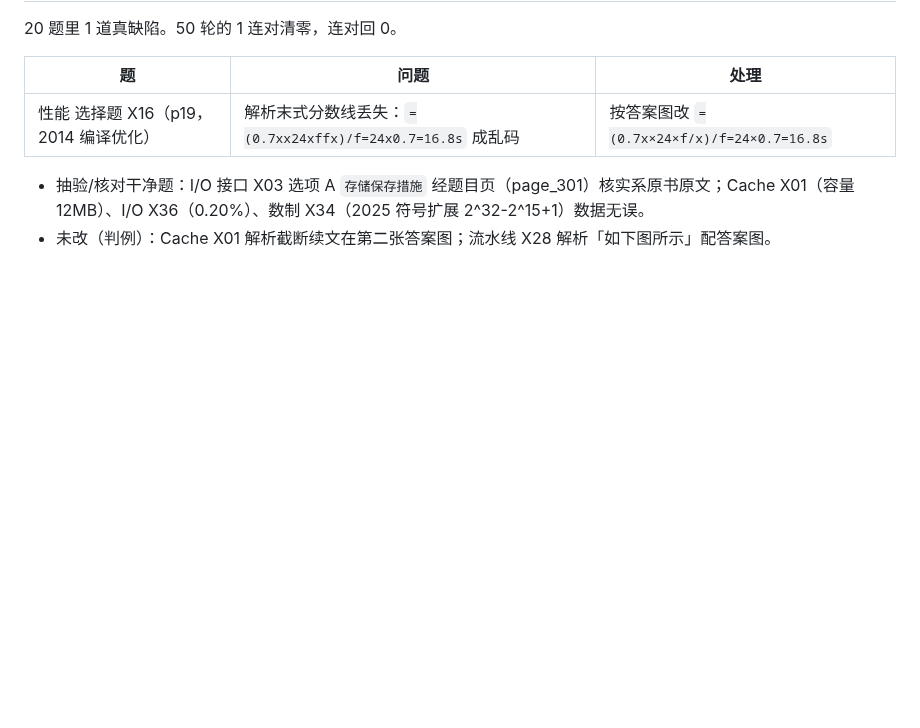
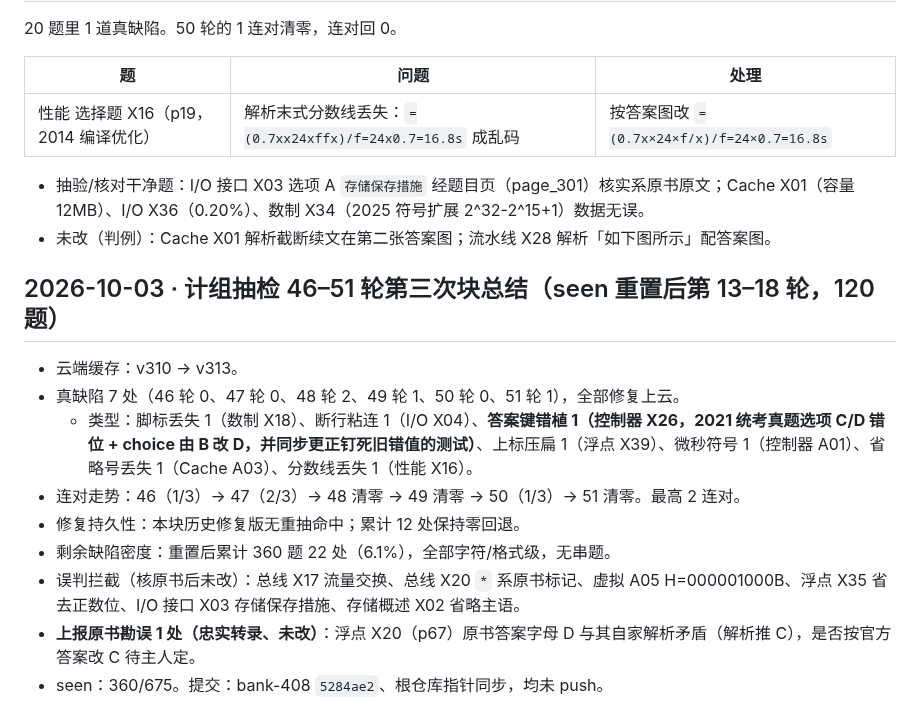
Before and after one commit to justcodeit404/wangdao-408-question-bank, a Markdown page: doc/ocr-fixes.md, the part around the change. Drawn GitHub-style; blank space fills up the shorter version.

Commit message:
计组抽检46-51轮第三次块总结

```diff
--- a/doc/ocr-fixes.md
+++ b/doc/ocr-fixes.md
@@ -1894,3 +1894,15 @@ X45 修复后全库搜同图族（Switch/Hub 拓扑），又发现 3 道同病
 
 - 抽验/核对干净题：I/O 接口 X03 选项 A `存储保存措施` 经题目页（page_301）核实系原书原文；Cache X01（容量 12MB）、I/O X36（0.20%）、数制 X34（2025 符号扩展 2^32-2^15+1）数据无误。
 - 未改（判例）：Cache X01 解析截断续文在第二张答案图；流水线 X28 解析「如下图所示」配答案图。
+
+## 2026-10-03 · 计组抽检 46–51 轮第三次块总结（seen 重置后第 13–18 轮，120 题）
+
+- 云端缓存：v310 → v313。
+- 真缺陷 7 处（46 轮 0、47 轮 0、48 轮 2、49 轮 1、50 轮 0、51 轮 1），全部修复上云。
+  - 类型：脚标丢失 1（数制 X18）、断行粘连 1（I/O X04）、**答案键错植 1（控制器 X26，2021 统考真题选项 C/D 错位 + choice 由 B 改 D，并同步更正钉死旧错值的测试）**、上标压扁 1（浮点 X39）、微秒符号 1（控制器 A01）、省略号丢失 1（Cache A03）、分数线丢失 1（性能 X16）。
+- 连对走势：46（1/3）→ 47（2/3）→ 48 清零 → 49 清零 → 50（1/3）→ 51 清零。最高 2 连对。
+- 修复持久性：本块历史修复版无重抽命中；累计 12 处保持零回退。
+- 剩余缺陷密度：重置后累计 360 题 22 处（6.1%），全部字符/格式级，无串题。
+- 误判拦截（核原书后未改）：总线 X17 流量交换、总线 X20 `*` 系原书标记、虚拟 A05 H=000001000B、浮点 X35 省去正数位、I/O 接口 X03 存储保存措施、存储概述 X02 省略主语。
+- **上报原书勘误 1 处（忠实转录、未改）**：浮点 X20（p67）原书答案字母 D 与其自家解析矛盾（解析推 C），是否按官方答案改 C 待主人定。
+- seen：360/675。提交：bank-408 `5284ae2`、根仓库指针同步，均未 push。
```
